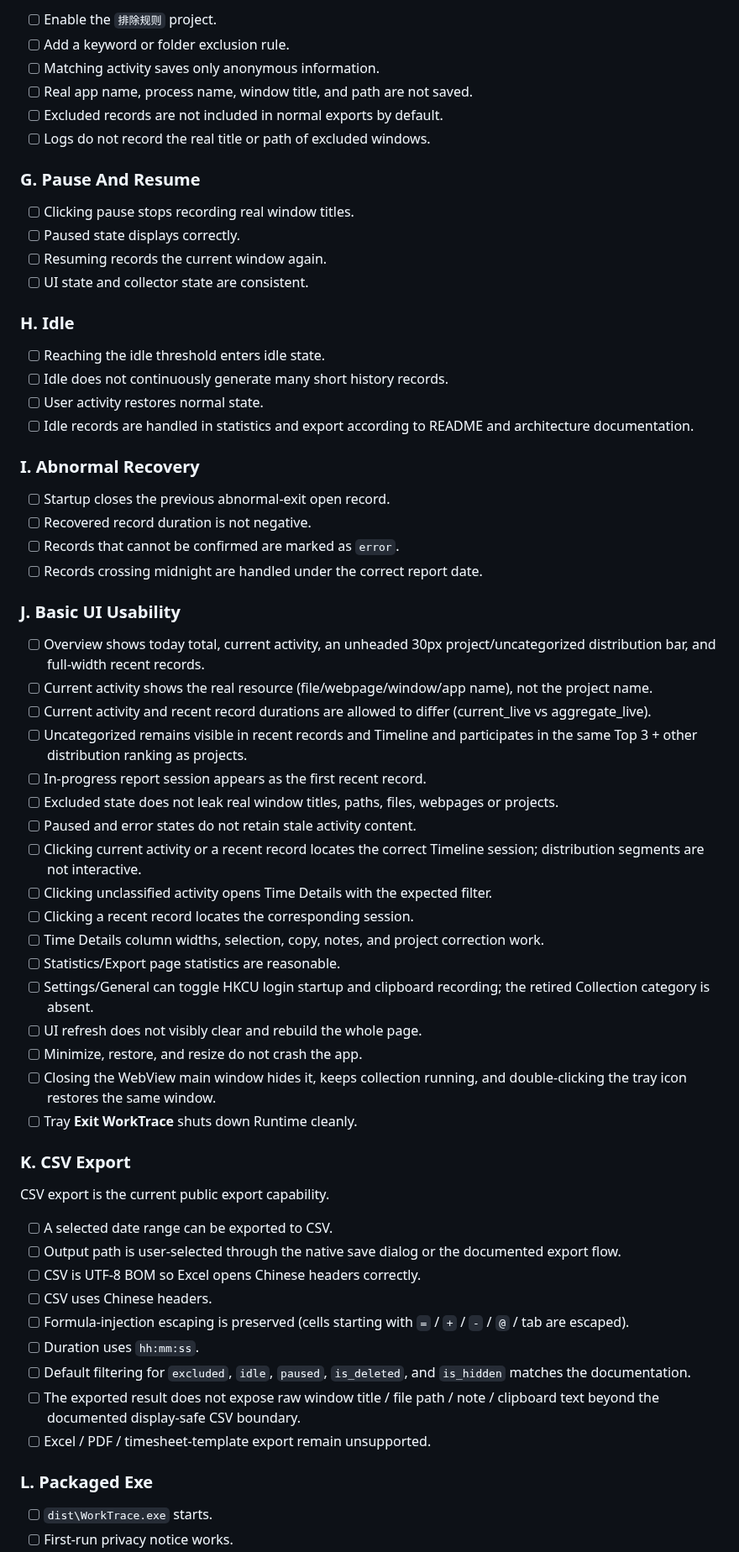
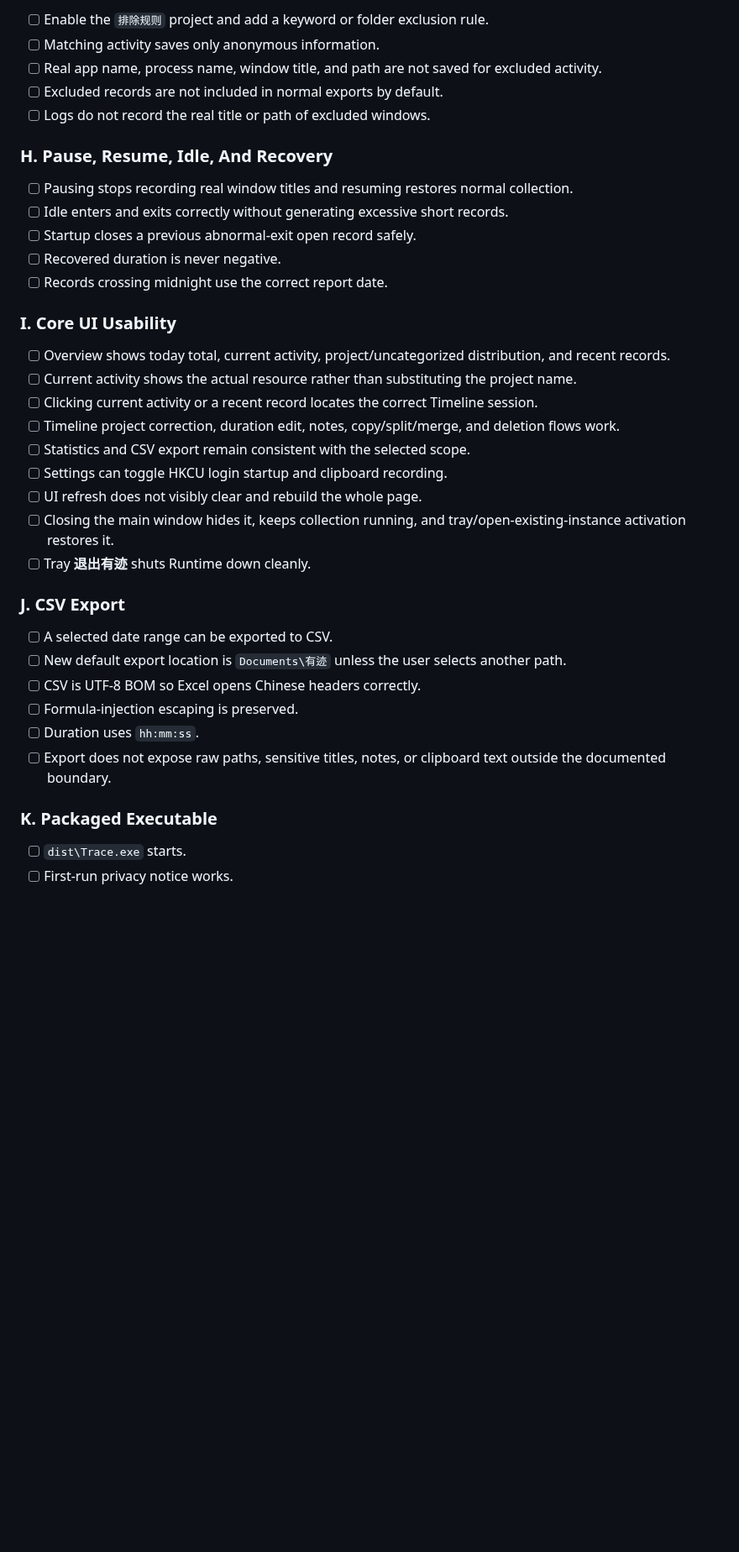
Before and after one commit to FISHOUTOFNET/worktrace, a Markdown page: docs/release-validation.md, the part around one of its changes. Shown at 84% size. Drawn GitHub-style; blank space fills up the shorter version.

Commit message:
docs: rebrand release validation for 有迹 Trace

```diff
--- a/docs/release-validation.md
+++ b/docs/release-validation.md
@@ -141,73 +124,40 @@ viewport emulation.
 
-- [ ] Enable the `排除规则` project.
-- [ ] Add a keyword or folder exclusion rule.
+- [ ] Enable the `排除规则` project and add a keyword or folder exclusion rule.
 - [ ] Matching activity saves only anonymous information.
-- [ ] Real app name, process name, window title, and path are not saved.
+- [ ] Real app name, process name, window title, and path are not saved for excluded activity.
 - [ ] Excluded records are not included in normal exports by default.
 - [ ] Logs do not record the real title or path of excluded windows.
 
-### G. Pause And Resume
+### H. Pause, Resume, Idle, And Recovery
 
-- [ ] Clicking pause stops recording real window titles.
-- [ ] Paused state displays correctly.
-- [ ] Resuming records the current window again.
-- [ ] UI state and collector state are consistent.
+- [ ] Pausing stops recording real window titles and resuming restores normal collection.
+- [ ] Idle enters and exits correctly without generating excessive short records.
+- [ ] Startup closes a previous abnormal-exit open record safely.
+- [ ] Recovered duration is never negative.
+- [ ] Records crossing midnight use the correct report date.
 
-### H. Idle
+### I. Core UI Usability
 
-- [ ] Reaching the idle threshold enters idle state.
-- [ ] Idle does not continuously generate many short history records.
-- [ ] User activity restores normal state.
-- [ ] Idle records are handled in statistics and export according to README and architecture documentation.
+- [ ] Overview shows today total, current activity, project/uncategorized distribution, and recent records.
+- [ ] Current activity shows the actual resource rather than substituting the project name.
+- [ ] Clicking current activity or a recent record locates the correct Timeline session.
+- [ ] Timeline project correction, duration edit, notes, copy/split/merge, and deletion flows work.
+- [ ] Statistics and CSV export remain consistent with the selected scope.
+- [ ] Settings can toggle HKCU login startup and clipboard recording.
+- [ ] UI refresh does not visibly clear and rebuild the whole page.
+- [ ] Closing the main window hides it, keeps collection running, and tray/open-existing-instance activation restores it.
+- [ ] Tray **退出有迹** shuts Runtime down cleanly.
 
-### I. Abnormal Recovery
-
-- [ ] Startup closes the previous abnormal-exit open record.
-- [ ] Recovered record duration is not negative.
-- [ ] Records that cannot be confirmed are marked as `error`.
-- [ ] Records crossing midnight are handled under the correct report date.
-
-### J. Basic UI Usability
-
-- [ ] Overview shows today total, current activity, an unheaded 30px project/uncategorized distribution bar, and full-width recent records.
-- [ ] Current activity shows the real resource (file/webpage/window/app name), not the project name.
-- [ ] Current activity and recent record durations are allowed to differ (current_live vs aggregate_live).
-- [ ] Uncategorized remains visible in recent records and Timeline and participates in the same Top 3 + other distribution ranking as projects.
-- [ ] In-progress report session appears as the first recent record.
-- [ ] Excluded state does not leak real window titles, paths, files, webpages or projects.
-- [ ] Paused and error states do not retain stale activity content.
-- [ ] Clicking current activity or a recent record locates the correct Timeline session; distribution segments are not interactive.
-- [ ] Clicking unclassified activity opens Time Details with the expected filter.
-- [ ] Clicking a recent record locates the corresponding session.
-- [ ] Time Details column widths, selection, copy, notes, and project correction work.
-- [ ] Statistics/Export page statistics are reasonable.
-- [ ] Settings/General can toggle HKCU login startup and clipboard recording;
-      the retired Collection category is absent.
-- [ ] UI refresh does not visibly clear and rebuild the whole page.
-- [ ] Minimize, restore, and resize do not crash the app.
-- [ ] Closing the WebView main window hides it, keeps collection running, and
-      double-clicking the tray icon restores the same window.
-- [ ] Tray **Exit WorkTrace** shuts down Runtime cleanly.
-
-### K. CSV Export
-
-CSV export is the current public export capability.
+### J. CSV Export
 
 - [ ] A selected date range can be exported to CSV.
-- [ ] Output path is user-selected through the native save dialog or the
-      documented export flow.
+- [ ] New default export location is `Documents\有迹` unless the user selects another path.
 - [ ] CSV is UTF-8 BOM so Excel opens Chinese headers correctly.
-- [ ] CSV uses Chinese headers.
-- [ ] Formula-injection escaping is preserved (cells starting with `=` /
-      `+` / `-` / `@` / tab are escaped).
+- [ ] Formula-injection escaping is preserved.
 - [ ] Duration uses `hh:mm:ss`.
-- [ ] Default filtering for `excluded`, `idle`, `paused`, `is_deleted`, and
-      `is_hidden` matches the documentation.
-- [ ] The exported result does not expose raw window title / file path /
-      note / clipboard text beyond the documented display-safe CSV boundary.
-- [ ] Excel / PDF / timesheet-template export remain unsupported.
+- [ ] Export does not expose raw paths, sensitive titles, notes, or clipboard text outside the documented boundary.
 
-### L. Packaged Exe
+### K. Packaged Executable
 
-- [ ] `dist\WorkTrace.exe` starts.
+- [ ] `dist\Trace.exe` starts.
 - [ ] First-run privacy notice works.
```
Also changed, not shown: other parts of docs/release-validation.md (+65 -92 lines).
